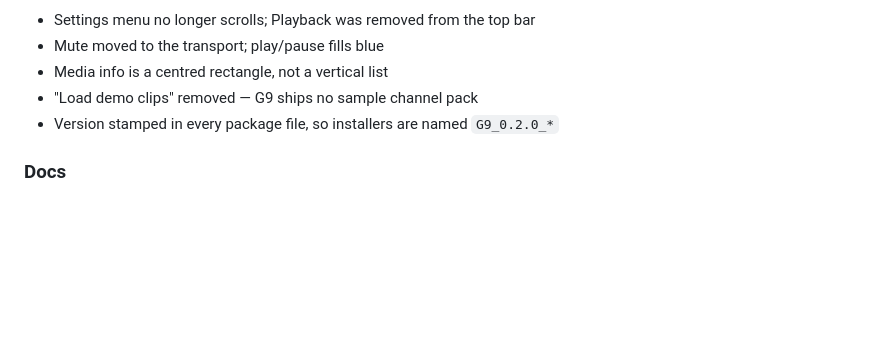
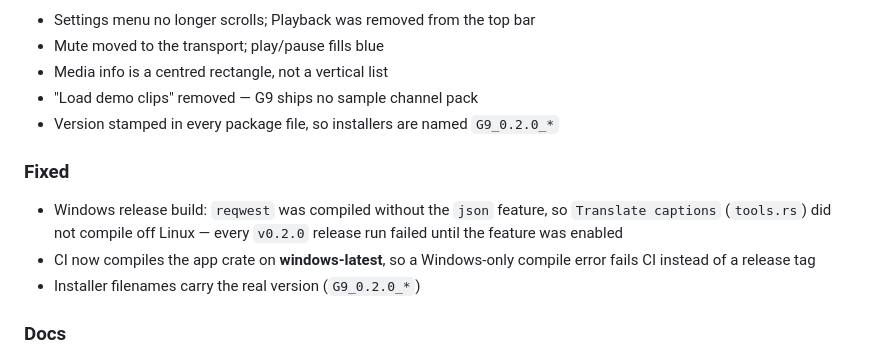
Before and after one commit to rreon633-design/G9, a Markdown page: CHANGELOG.md, the part around the change. Rendered like a GitHub page; blank space fills up the shorter version.

Commit message:
CHANGELOG: record the reqwest json build fix and the Windows CI gate

```diff
--- a/CHANGELOG.md
+++ b/CHANGELOG.md
@@ -54,6 +54,15 @@ nothing here pretends to be mpv.
 - "Load demo clips" removed — G9 ships no sample channel pack
 - Version stamped in every package file, so installers are named `G9_0.2.0_*`
 
+### Fixed
+
+- Windows release build: `reqwest` was compiled without the `json` feature, so
+  `Translate captions` (`tools.rs`) did not compile off Linux — every `v0.2.0` release run
+  failed until the feature was enabled
+- CI now compiles the app crate on **windows-latest**, so a Windows-only compile error fails
+  CI instead of a release tag
+- Installer filenames carry the real version (`G9_0.2.0_*`)
+
 ### Docs
 
 - `FEATURE-LIST.md` now separates **shipped** from **requested but not implemented**
```
